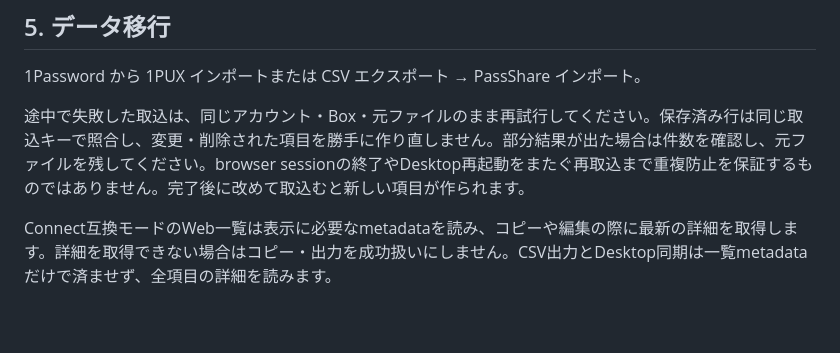
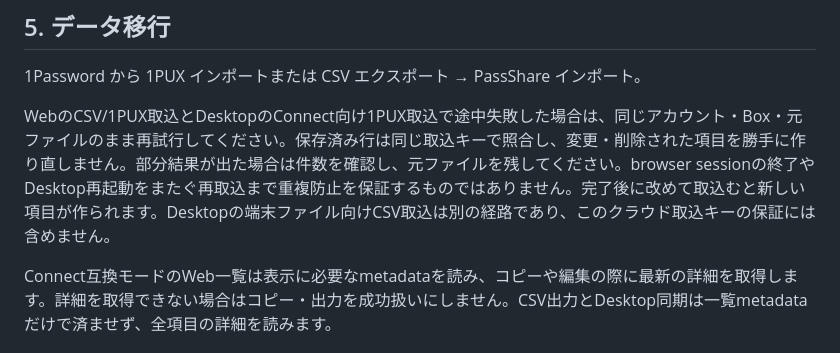
Before and after one commit to AutoDevJapan/PassShare, a Markdown page: documents/guides/user-guide.md, the part around the change. Rendered like a GitHub page; blank space fills up the shorter version.

Commit message:
docs: scope retry guarantees to the implemented cloud import paths

```diff
--- a/documents/guides/user-guide.md
+++ b/documents/guides/user-guide.md
@@ -39,7 +39,7 @@ DesktopのConnect接続も互換モードです。CLIの明示的な暗号化モ
 
 1Password から 1PUX インポートまたは CSV エクスポート → PassShare インポート。
 
-途中で失敗した取込は、同じアカウント・Box・元ファイルのまま再試行してください。保存済み行は同じ取込キーで照合し、変更・削除された項目を勝手に作り直しません。部分結果が出た場合は件数を確認し、元ファイルを残してください。browser sessionの終了やDesktop再起動をまたぐ再取込まで重複防止を保証するものではありません。完了後に改めて取込むと新しい項目が作られます。
+WebのCSV/1PUX取込とDesktopのConnect向け1PUX取込で途中失敗した場合は、同じアカウント・Box・元ファイルのまま再試行してください。保存済み行は同じ取込キーで照合し、変更・削除された項目を勝手に作り直しません。部分結果が出た場合は件数を確認し、元ファイルを残してください。browser sessionの終了やDesktop再起動をまたぐ再取込まで重複防止を保証するものではありません。完了後に改めて取込むと新しい項目が作られます。Desktopの端末ファイル向けCSV取込は別の経路であり、このクラウド取込キーの保証には含めません。
 
 Connect互換モードのWeb一覧は表示に必要なmetadataを読み、コピーや編集の際に最新の詳細を取得します。詳細を取得できない場合はコピー・出力を成功扱いにしません。CSV出力とDesktop同期は一覧metadataだけで済ませず、全項目の詳細を読みます。
 
```
